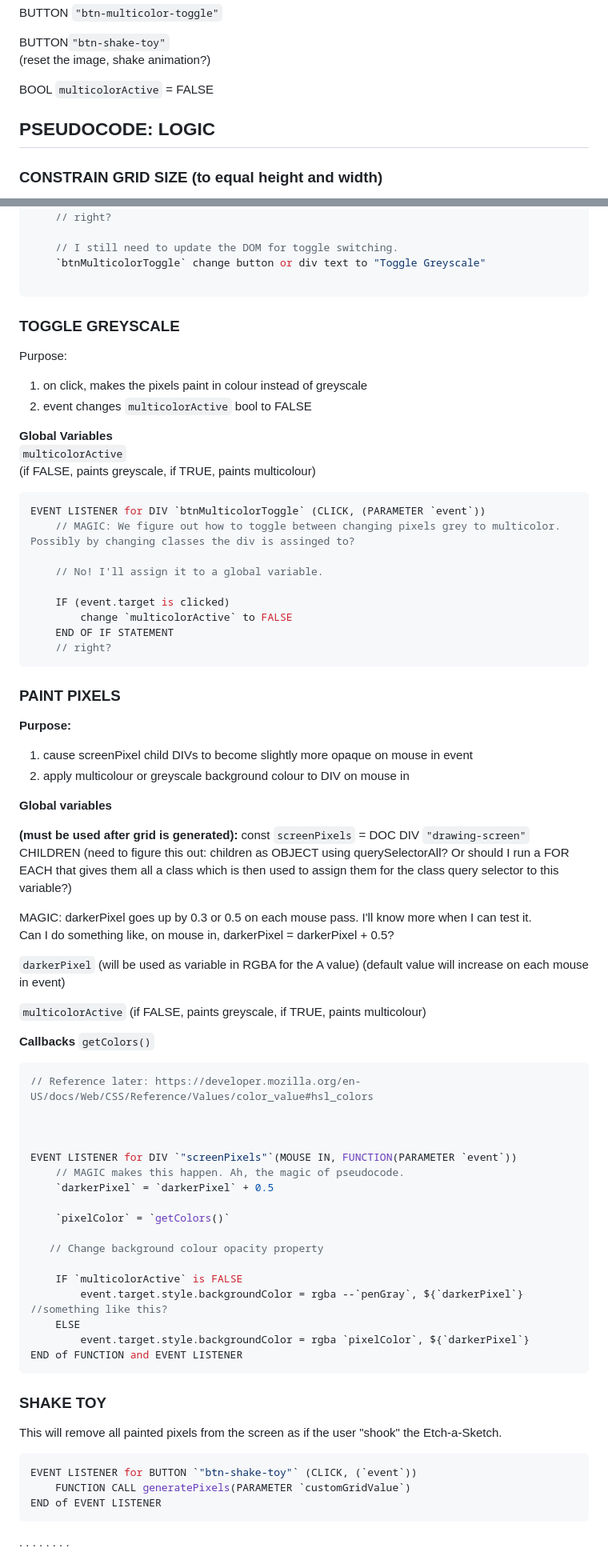
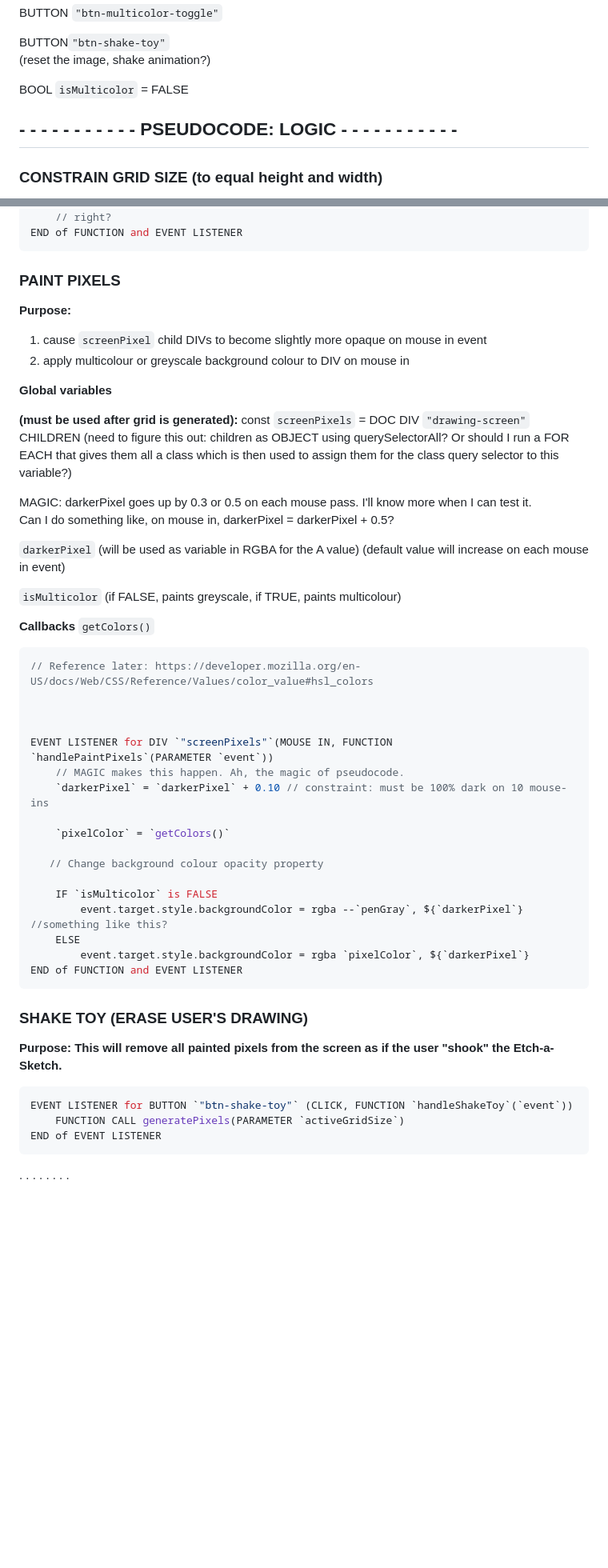
Before and after one commit to Beans4u/odin-JS-etch-a-sketch, a Markdown page: JOURNAL.md, 2 parts joined by grey strips. Shown at 80% size. GitHub-like rendering; blank space fills up the shorter version.

````diff
--- a/JOURNAL.md
+++ b/JOURNAL.md
@@ -232,9 +233,9 @@ BUTTON `"btn-multicolor-toggle"`
 BUTTON`"btn-shake-toy"`
 (reset the image, shake animation?)
 
-BOOL `multicolorActive` = FALSE
+BOOL `isMulticolor` = FALSE
 
-## PSEUDOCODE: LOGIC
+## - - - - - - - - - - - PSEUDOCODE: LOGIC - - - - - - - - - - -
 
 ### CONSTRAIN GRID SIZE (to equal height and width)
 
@@ -481,39 +479,13 @@ EVENT LISTENER for DIV `btnMulticolorToggle` (CLICK, (PARAMETER `event`))
     END OF IF STATEMENT
     // right?
-
-    // I still need to update the DOM for toggle switching.
-    `btnMulticolorToggle` change button or div text to "Toggle Greyscale"
-
-```
-
-### TOGGLE GREYSCALE
-
-Purpose:
-
-1. on click, makes the pixels paint in colour instead of greyscale
-2. event changes `multicolorActive` bool to FALSE
-
-**Global Variables**
-`multicolorActive`
-(if FALSE, paints greyscale, if TRUE, paints multicolour)
-
-```JS
-EVENT LISTENER for DIV `btnMulticolorToggle` (CLICK, (PARAMETER `event`))
-    // MAGIC: We figure out how to toggle between changing pixels grey to multicolor. Possibly by changing classes the div is assinged to?
-
-    // No! I'll assign it to a global variable.
-
-    IF (event.target is clicked)
-        change `multicolorActive` to FALSE
-    END OF IF STATEMENT
-    // right?
+END of FUNCTION and EVENT LISTENER
 ```
 
 ### PAINT PIXELS
 
 **Purpose:**
 
-1. cause screenPixel child DIVs to become slightly more opaque on mouse in event
+1. cause `screenPixel` child DIVs to become slightly more opaque on mouse in event
 2. apply multicolour or greyscale background colour to DIV on mouse in
 
 **Global variables**
@@ -529,7 +501,7 @@ Can I do something like, on mouse in, darkerPixel = darkerPixel + 0.5?
 (will be used as variable in RGBA for the A value)
 (default value will increase on each mouse in event)
 
-`multicolorActive`
+`isMulticolor`
 (if FALSE, paints greyscale, if TRUE, paints multicolour)
 
 **Callbacks**
@@ -540,28 +512,28 @@ Can I do something like, on mouse in, darkerPixel = darkerPixel + 0.5?
 
 
 
-EVENT LISTENER for DIV `"screenPixels"`(MOUSE IN, FUNCTION(PARAMETER `event`))
+EVENT LISTENER for DIV `"screenPixels"`(MOUSE IN, FUNCTION `handlePaintPixels`(PARAMETER `event`))
     // MAGIC makes this happen. Ah, the magic of pseudocode.
-    `darkerPixel` = `darkerPixel` + 0.5
+    `darkerPixel` = `darkerPixel` + 0.10 // constraint: must be 100% dark on 10 mouse-ins
 
     `pixelColor` = `getColors()`
 
    // Change background colour opacity property
 
-    IF `multicolorActive` is FALSE
+    IF `isMulticolor` is FALSE
         event.target.style.backgroundColor = rgba --`penGray`, ${`darkerPixel`} //something like this?
     ELSE
         event.target.style.backgroundColor = rgba `pixelColor`, ${`darkerPixel`}
 END of FUNCTION and EVENT LISTENER
 ```
 
-### SHAKE TOY
+### SHAKE TOY (ERASE USER'S DRAWING)
 
-This will remove all painted pixels from the screen as if the user "shook" the Etch-a-Sketch.
+**Purpose: This will remove all painted pixels from the screen as if the user "shook" the Etch-a-Sketch.**
 
 ```JS
-EVENT LISTENER for BUTTON `"btn-shake-toy"` (CLICK, (`event`))
-    FUNCTION CALL generatePixels(PARAMETER `customGridValue`)
+EVENT LISTENER for BUTTON `"btn-shake-toy"` (CLICK, FUNCTION `handleShakeToy`(`event`))
+    FUNCTION CALL generatePixels(PARAMETER `activeGridSize`)
 END of EVENT LISTENER
 ```
 
````
Also changed, not shown: other parts of JOURNAL.md (+44 -46 lines).
